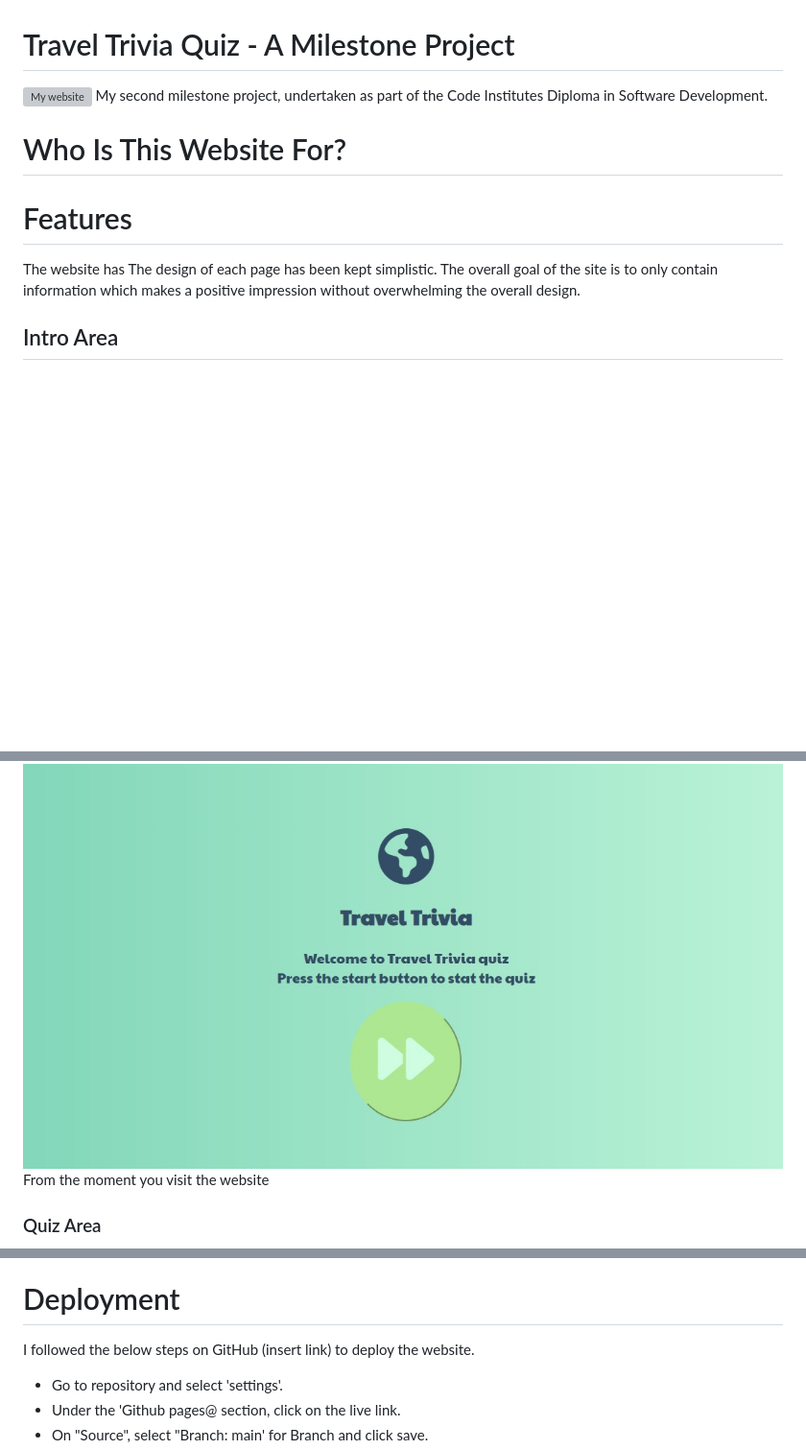
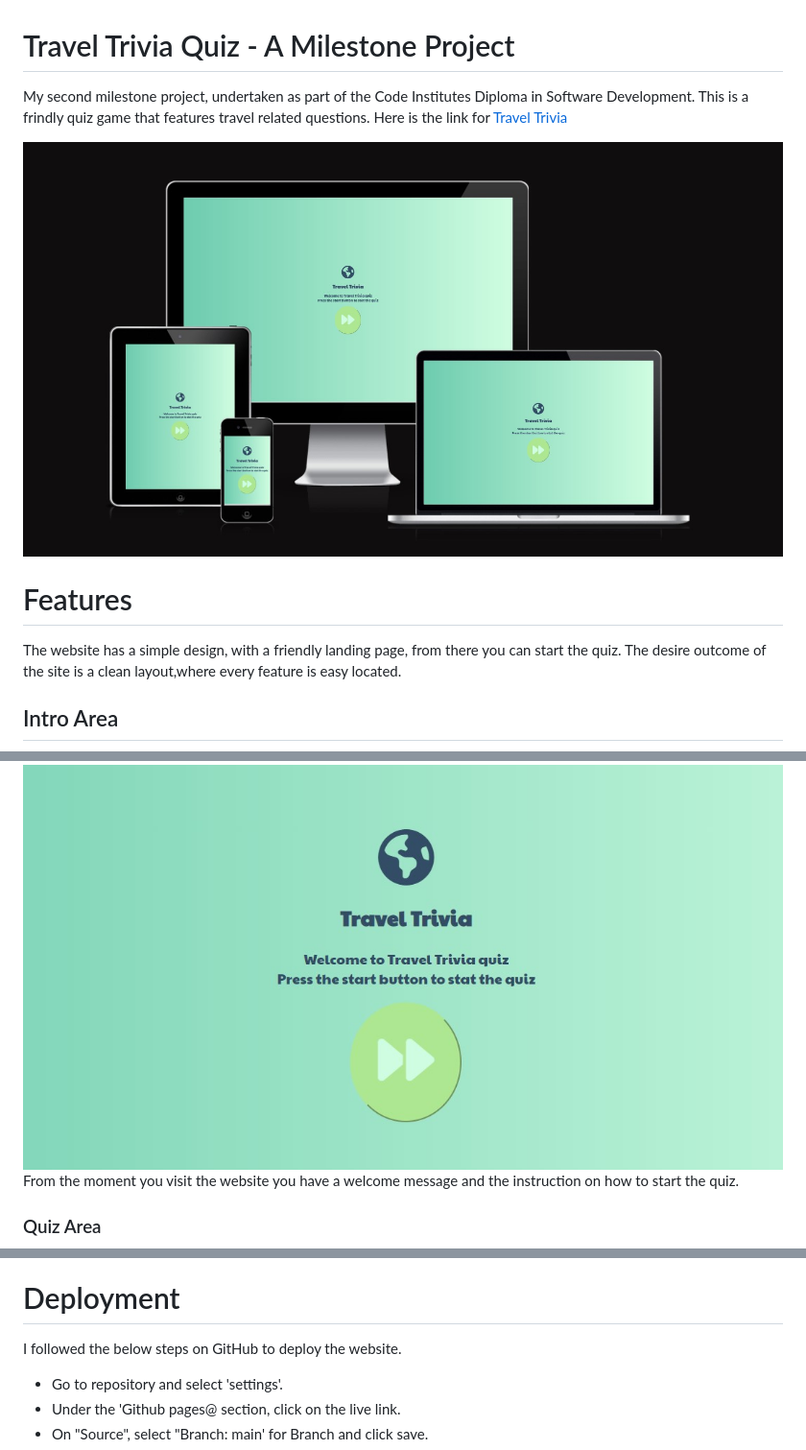
Before and after one commit to SabrinaStoekly/quiz_website, a Markdown page: README.md, 3 parts joined by grey strips. Shown: that part at 96% size. Drawn GitHub-style; pictures changed too: assets/readme_imgs/responsive_img.jpg (added); blank space fills up the shorter version; grey boxes are pictures that could not be loaded.

```diff
--- a/README.md
+++ b/README.md
@@ -1,22 +1,20 @@
 # Travel Trivia Quiz - A Milestone Project
 
-<img src="" alt="My website">
-My second milestone project, undertaken as part of the Code Institutes Diploma in Software Development.
+My second milestone project, undertaken as part of the Code Institutes Diploma in Software Development. This is a frindly quiz game
+that features travel related questions. Here is the link for [Travel Trivia](https://sabrinastoekly.github.io/quiz_website/)
 
-# Who Is This Website For?
-
+<img src="assets/readme_imgs/responsive_img.jpg" alt="My website">
 
 # Features
 
-The website has The design of each page has been kept simplistic.
-The overall goal of the site is to only contain information which makes a positive impression without overwhelming the overall design.
+The website has a simple design, with a friendly landing page, from there you can start the quiz.
+The desire outcome of the site is a clean layout,where every feature is easy located.
 
 ## Intro Area
 
  <img src="assets/readme_imgs/Intro_area.jpg" alt="Area">
 
-
-From the moment you visit the website
+From the moment you visit the website you have a welcome message and the instruction on how to start the quiz.
 
 ### Quiz Area
 
@@ -85,7 +87,7 @@ This is the process I followed having completing each significant section of cod
 
 # Deployment
 
-I followed the below steps on GitHub (insert link) to deploy the website.
+I followed the below steps on GitHub to deploy the website.
 
 - Go to repository and select 'settings'.
 - Under the 'Github pages@ section, click on the live link.
```
Also changed, not shown: other parts of README.md (+13 -8 lines), assets/readme_imgs/Accessibility.jpg (added), 3 other files.
